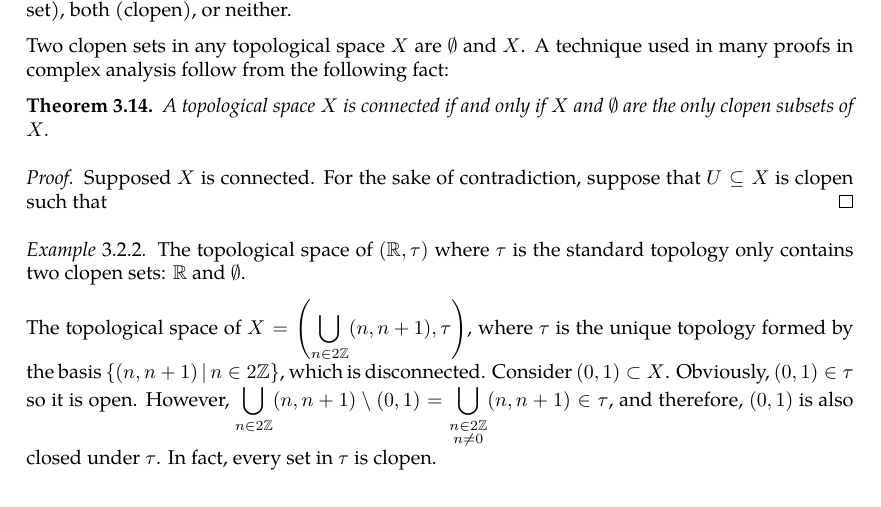
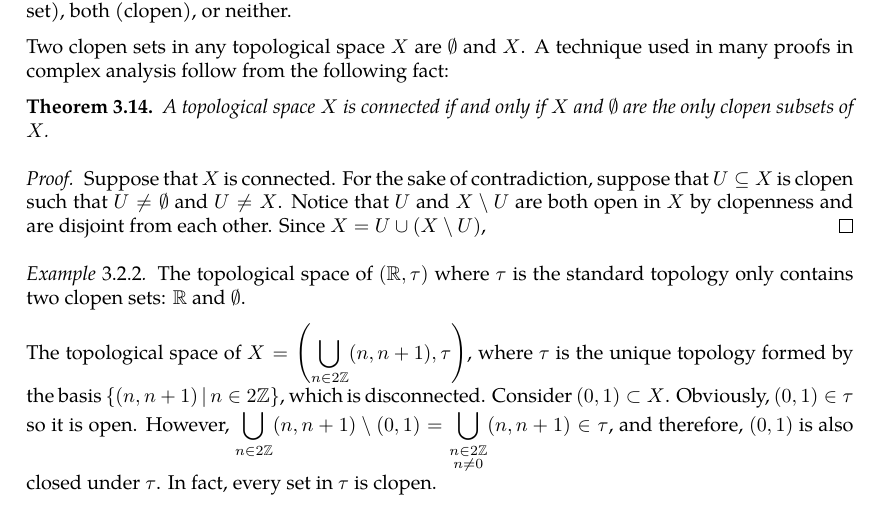
Before and after one commit to slipperking/complex-analysis-latex, a LaTeX document (main.tex): part of page 44 of 65, cut so that both start at the same text. Compiled offline with pdfLaTeX.

Commit message:
overleaf_to_git (Mon Jun 16 00:07:08 2025 -0700): update main.tex from r12754 to r12768

```diff
--- a/main.tex
+++ b/main.tex
@@ -1167,7 +1167,7 @@ Two clopen sets in any topological space \(X\) are \(\emptyset\) and \(X\). A te
     A topological space \(X\) is \textit{connected} if and only if \(X\) and \(\emptyset\) are the only clopen subsets of \(X\).
 \end{theorem}
 \begin{proof}
-    Supposed \(X\) is connected. For the sake of contradiction, suppose that \(U\subseteq X\) is clopen such that \(\)
+    Suppose that \(X\) is connected. For the sake of contradiction, suppose that \(U\subseteq X\) is clopen such that \(U\neq\emptyset\) and \(U\neq X\). Notice that \(U\) and \(X\setminus U\) are both open in \(X\) by clopenness and are disjoint from each other. Since \(X=U\cup\qty(X\setminus U)\),
 \end{proof}
 \begin{example}
     The topological space of \((\mathbb{R},\tau)\) where \(\tau\) is the standard topology only contains two clopen sets: \(\mathbb{R}\) and \(\emptyset\).
```
